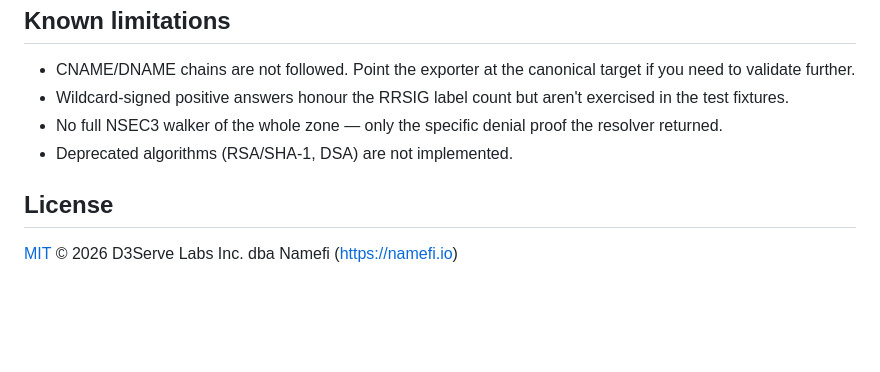
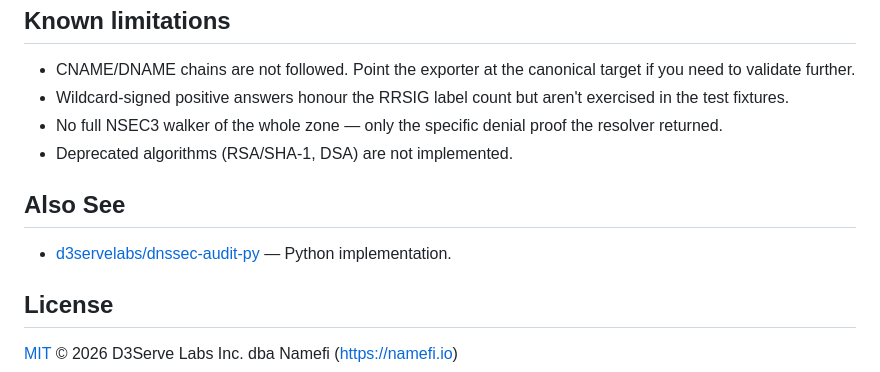
Before and after one commit to d3servelabs/dnssec-audit-ts, a Markdown page: README.md, the part around the change. Rendered like a GitHub page; blank space fills up the shorter version.

Commit message:
Link to Python implementation in README

```diff
--- a/README.md
+++ b/README.md
@@ -202,6 +202,10 @@ so verification is byte-exact.
   resolver returned.
 - Deprecated algorithms (RSA/SHA-1, DSA) are not implemented.
 
+## Also See
+
+- [d3servelabs/dnssec-audit-py](https://github.com/d3servelabs/dnssec-audit-py) — Python implementation.
+
 ## License
 
 [MIT](LICENSE) © 2026 D3Serve Labs Inc. dba Namefi (https://namefi.io)
```
